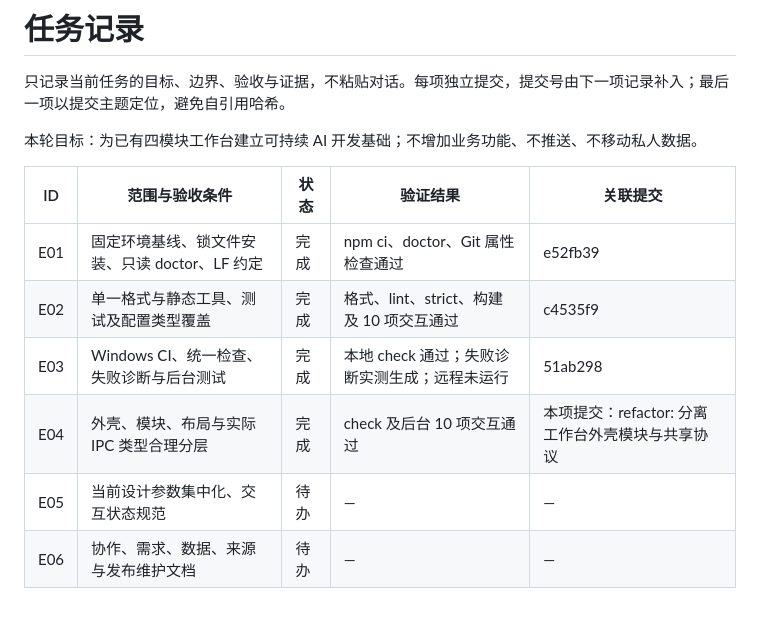
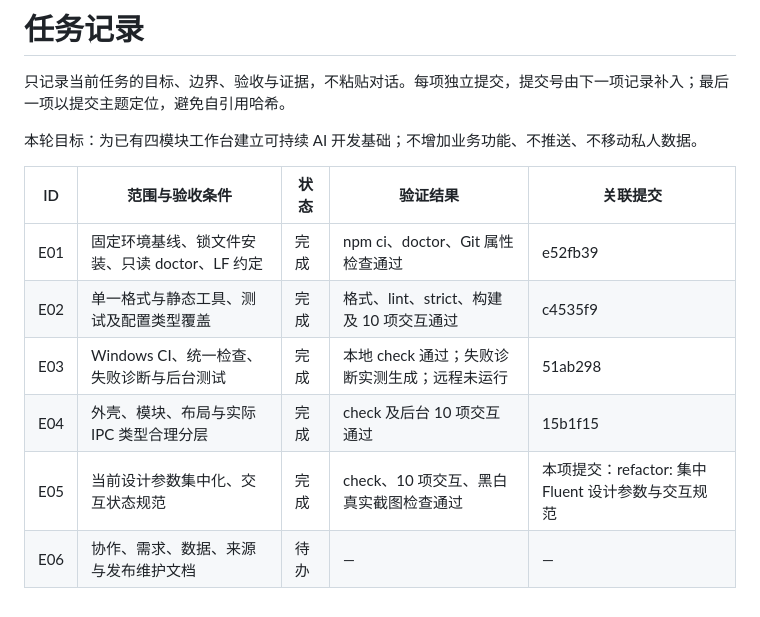
Before and after one commit to m1597/My-personal-workbench, a Markdown page: docs/任务记录.md, the part around the change. Rendered like a GitHub page.

Commit message:
refactor: 集中 Fluent 设计参数与交互规范

```diff
--- a/docs/任务记录.md
+++ b/docs/任务记录.md
@@ -4,11 +4,11 @@
 
 本轮目标：为已有四模块工作台建立可持续 AI 开发基础；不增加业务功能、不推送、不移动私人数据。
 
-| ID  | 范围与验收条件                                 | 状态 | 验证结果                                      | 关联提交                                         |
-| --- | ---------------------------------------------- | ---- | --------------------------------------------- | ------------------------------------------------ |
-| E01 | 固定环境基线、锁文件安装、只读 doctor、LF 约定 | 完成 | npm ci、doctor、Git 属性检查通过              | e52fb39                                          |
-| E02 | 单一格式与静态工具、测试及配置类型覆盖         | 完成 | 格式、lint、strict、构建及 10 项交互通过      | c4535f9                                          |
-| E03 | Windows CI、统一检查、失败诊断与后台测试       | 完成 | 本地 check 通过；失败诊断实测生成；远程未运行 | 51ab298                                          |
-| E04 | 外壳、模块、布局与实际 IPC 类型合理分层        | 完成 | check 及后台 10 项交互通过                    | 本项提交：refactor: 分离工作台外壳模块与共享协议 |
-| E05 | 当前设计参数集中化、交互状态规范               | 待办 | —                                             | —                                                |
-| E06 | 协作、需求、数据、来源与发布维护文档           | 待办 | —                                             | —                                                |
+| ID  | 范围与验收条件                                 | 状态 | 验证结果                                      | 关联提交                                           |
+| --- | ---------------------------------------------- | ---- | --------------------------------------------- | -------------------------------------------------- |
+| E01 | 固定环境基线、锁文件安装、只读 doctor、LF 约定 | 完成 | npm ci、doctor、Git 属性检查通过              | e52fb39                                            |
+| E02 | 单一格式与静态工具、测试及配置类型覆盖         | 完成 | 格式、lint、strict、构建及 10 项交互通过      | c4535f9                                            |
+| E03 | Windows CI、统一检查、失败诊断与后台测试       | 完成 | 本地 check 通过；失败诊断实测生成；远程未运行 | 51ab298                                            |
+| E04 | 外壳、模块、布局与实际 IPC 类型合理分层        | 完成 | check 及后台 10 项交互通过                    | 15b1f15                                            |
+| E05 | 当前设计参数集中化、交互状态规范               | 完成 | check、10 项交互、黑白真实截图检查通过        | 本项提交：refactor: 集中 Fluent 设计参数与交互规范 |
+| E06 | 协作、需求、数据、来源与发布维护文档           | 待办 | —                                             | —                                                  |
```
Also changed, not shown: docs/架构说明.md (+9 -9 lines), docs/设计规范.md (added, +35 -0 lines), docs/images/workbench-light.png (added), docs/images/workbench.png, 5 other files.
